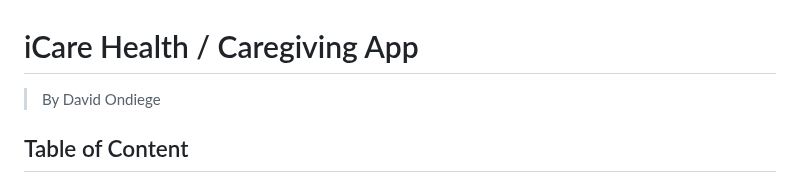
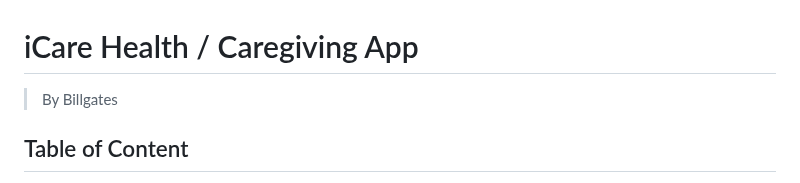
Before and after one commit to Kombobill/front-end, a Markdown page: README.md, the part around the change. Drawn GitHub-style.

```diff
--- a/README.md
+++ b/README.md
@@ -1,6 +1,6 @@
 # iCare Health / Caregiving App
 
-> By David Ondiege
+> By Billgates
 
 ## Table of Content
 - [Title](#iCare-Health-/-Caregiving-App)
```
